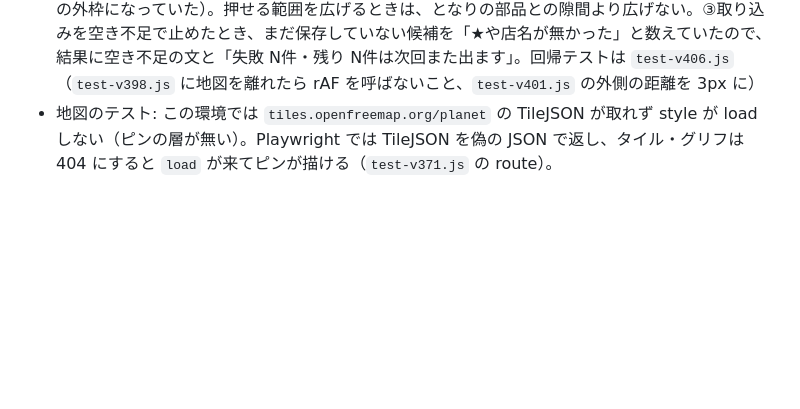
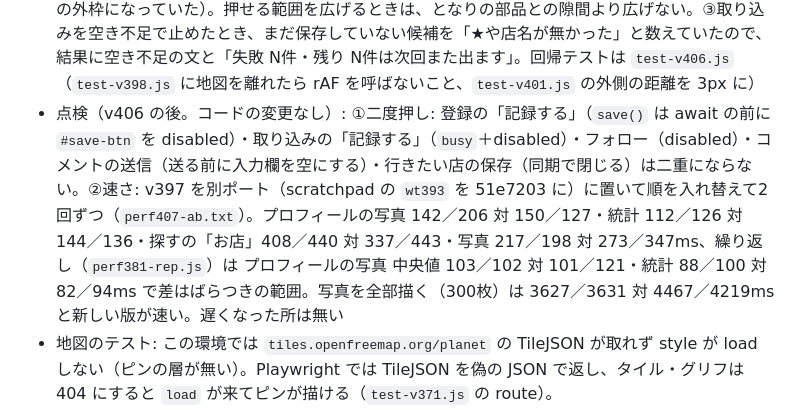
Before and after one commit to takusangoukaku-hash/gourmet-app, a Markdown page: CLAUDE.md, the part around the change. Rendered like a GitHub page; blank space fills up the shorter version.

Commit message:
docs: 二度押しと速さの点検（v406 の後）
Co-Authored-By: Claude Opus 5.5 <noreply@anthropic.com>
Claude-Session: https://claude.ai/code/session_01GEqjKcnn3Do9W8xgTRJahc

```diff
--- a/CLAUDE.md
+++ b/CLAUDE.md
@@ -217,6 +217,7 @@ Firebase(Auth/Firestore/Storage) でクラウド同期・SNS機能。詳細は R
 - v404（データを消されにくく）: `app.js` の `persistStorage()` が起動 8 秒後に、記録（店）が1件でもあれば `navigator.storage.persist()` を頼む（容量が減ったときのブラウザの自動削除の対象から外す。断られても何も変わらない。空のときは頼まない）。設定の「このアプリ」に `#settings-storage`「端末で使っている容量 NMB ・ 自動では消されない設定」（`navigator.storage.estimate()`／`persisted()`。設定を開くたび `settingsHooks`）。回帰テストは `test-v404.js`
 - v405（空きが足りないとき）: `Store.isQuotaError(e)`（`QuotaExceededError`・code 22・メッセージに quota）と `Store.QUOTA_MSG`「端末の空きが足りず保存できませんでした ・ 写真を減らすか、端末の空きを増やしてください」で、登録の保存（従来どおり記録と新しい店を取り消す）・まとめて取り込み（空きが無ければそこで止める。残りは次に取り込める）・写真を足す（`addPhotosToVisit`）・localStorage の `setItemSafe` のお知らせをそろえた（以前は英語の "The quota has been exceeded." がそのまま出ていた）。`setItemSafe` のお知らせの ⚠️ を外した（トーストに印を付けない決めごと）。回帰テストは `test-v405.js`
 - v406（v398〜v405 の見直し。下位モデルに差分を読ませ、指摘をコードで確かめてから直した）: ①地図のまとまりの波紋 `startClusterPulse()` は地図を離れた・裏に回ったらループごと止め（以前は描かないだけで毎フレーム起きていた）、`enterMapTab()` と前面に戻ったとき（visibilitychange）に再開。まとまりが無いあいだは 1 秒に1回の見回り。②押せる範囲の `::after` がとなりにかかっていた（ジャンルの札が店名の欄の下の端・切り替えが下の行）ので、札・並び替え・切り替え・編集シートの星は上下 4px、登録の写真の ✕ は 6px（写真のタップ＝並べ替えのシートを取らない）、年のまとめの店名 `.yc-shop` は `inline-block`（折り返すと全部の行の外枠になっていた）。押せる範囲を広げるときは、となりの部品との隙間より広げない。③取り込みを空き不足で止めたとき、まだ保存していない候補を「★や店名が無かった」と数えていたので、結果に空き不足の文と「失敗 N件・残り N件は次回また出ます」。回帰テストは `test-v406.js`（`test-v398.js` に地図を離れたら rAF を呼ばないこと、`test-v401.js` の外側の距離を 3px に）
+- 点検（v406 の後。コードの変更なし）: ①二度押し: 登録の「記録する」（`save()` は await の前に `#save-btn` を disabled）・取り込みの「記録する」（`busy`＋disabled）・フォロー（disabled）・コメントの送信（送る前に入力欄を空にする）・行きたい店の保存（同期で閉じる）は二重にならない。②速さ: v397 を別ポート（scratchpad の `wt393` を 51e7203 に）に置いて順を入れ替えて2回ずつ（`perf407-ab.txt`）。プロフィールの写真 142／206 対 150／127・統計 112／126 対 144／136・探すの「お店」408／440 対 337／443・写真 217／198 対 273／347ms、繰り返し（`perf381-rep.js`）は プロフィールの写真 中央値 103／102 対 101／121・統計 88／100 対 82／94ms で差はばらつきの範囲。写真を全部描く（300枚）は 3627／3631 対 4467／4219ms と新しい版が速い。遅くなった所は無い
 - 地図のテスト: この環境では `tiles.openfreemap.org/planet` の TileJSON が取れず style が load しない（ピンの層が無い）。Playwright では TileJSON を偽の JSON で返し、タイル・グリフは 404 にすると `load` が来てピンが描ける（`test-v371.js` の route）。
 - 店舗の詳細の写真の帯（v365〜）: `#d-visits` の先頭に `.visit-block.d-photoblock`（店の写真を新しい順に全幅・左右スワイプ・点。`buildOwnShopPost` → タップで `showPostDetail`）を戻した（v338〜v363 と同じ。写真が無ければ出さない）。その下に v364 の訪問ごとの `.sfs`。
 - 店舗の詳細の訪問（v364〜）: `showShop` の `#d-visits` は、訪問の一覧 `showVisitList` と同じ部品 `buildVisitSection(shopId, v, {editVisit, delVisit})` を `.pf-shopfeed.d-visitfeed`（モーダルの余白 20px の外まで広げる）に新しい順で縦に並べる。写真（★）→ 操作行（♥・コメント・経路・共有 … ＋・…）→ 日付 → ジャンル ・ 詳細 ›。「訪問記録」の見出しと ✎（`#d-visitlist`）は廃止。…の「編集」は v367〜 `openVisitEdit` のシート。v338〜v363 の店の写真カルーセルは v365 で帯として戻し、訪問履歴のサムネは無い。
```
